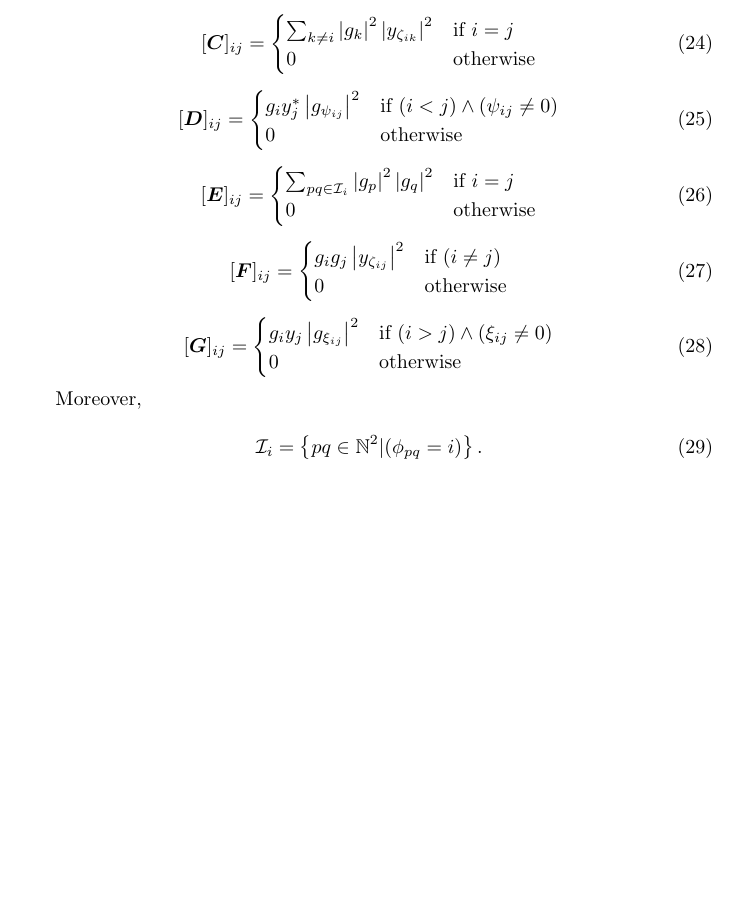
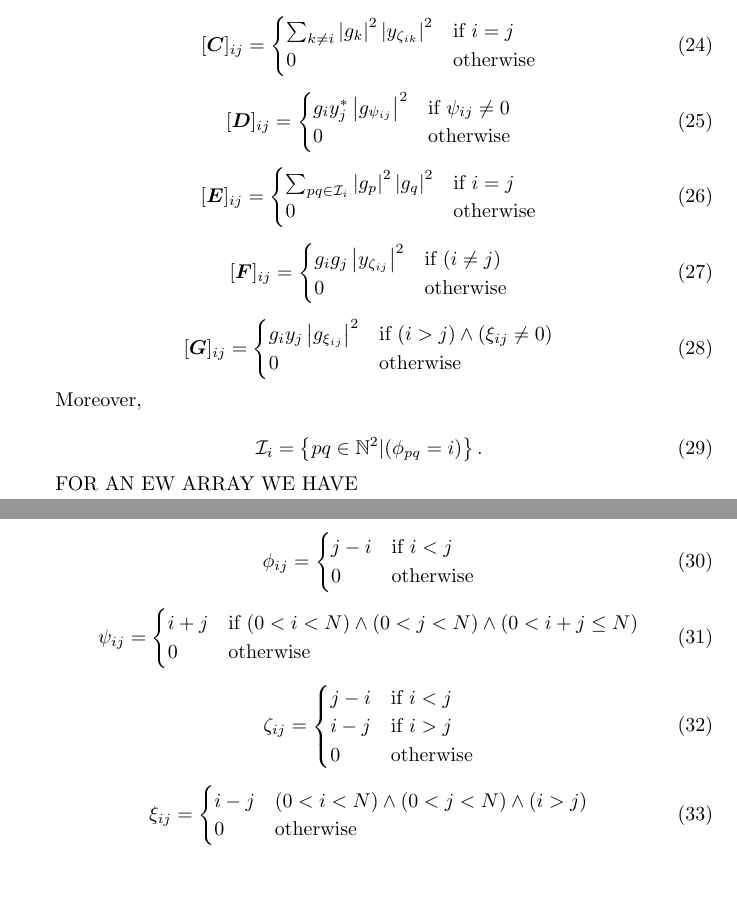
Before and after one commit to Trienko/redundant_calibration, a LaTeX document (old_latex/H_der.tex): part of page 4 of 4 before the commit and two parts of pages 4 and 5 of 5 after it, the two joined at a grey line, cut so that both start at the same text, the shorter picture padded with empty space. Compiled offline with pdfLaTeX.

Commit message:
fixed some discrepencies in derivation

```diff
--- a/old_latex/H_der.tex
+++ b/old_latex/H_der.tex
@@ -221,7 +221,7 @@ With
 \begin{equation}
 [\boldsymbol{D}]_{ij} =
 \begin{cases}
- g_i y_j^*  \left | g_{\psi_{ij}} \right |^2  & \textrm{if} ~ (i<j)\wedge(\psi_{ij}\neq0) \\
+ g_i y_j^*  \left | g_{\psi_{ij}} \right |^2  & \textrm{if} ~ \psi_{ij}\neq0\\
  0 & \textrm{otherwise}
 \end{cases}
 \end{equation}
@@ -256,6 +256,44 @@ Moreover,
 \mathcal{I}_i = \left\{pq\in\mathbb{N}^2|(\phi_{pq} = i) \right\}.
 \end{equation}
 
+FOR AN EW ARRAY WE HAVE
+
+\begin{equation}
+\phi_{ij} =
+\begin{cases}
+j - i & \textrm{if}~i<j\\
+0 & \textrm{otherwise}
+\end{cases}
+\end{equation}
+
+\begin{equation}
+\psi_{ij} =
+\begin{cases}
+i+j & \textrm{if}~(0<i<N)\wedge(0<j<N)\wedge(0< i+j \leq N)\\
+0 & \textrm{otherwise}
+\end{cases}
+\end{equation}
+
+\begin{equation}
+\zeta_{ij} =
+\begin{cases}
+j - i & \textrm{if}~i<j\\
+i - j & \textrm{if}~i>j\\
+0 & \textrm{otherwise}
+\end{cases}
+\end{equation}
+
+\begin{equation}
+\xi_{ij} =
+\begin{cases}
+i-j & (0<i<N)\wedge(0<j<N)\wedge(i>j)\\
+0 & \textrm{otherwise}
+\end{cases}
+\end{equation}
+
+
+
+
 
 \end{section}
 \end{document}
```
Also changed, not shown: old_latex/H_der.tex (2 more changed lines).
